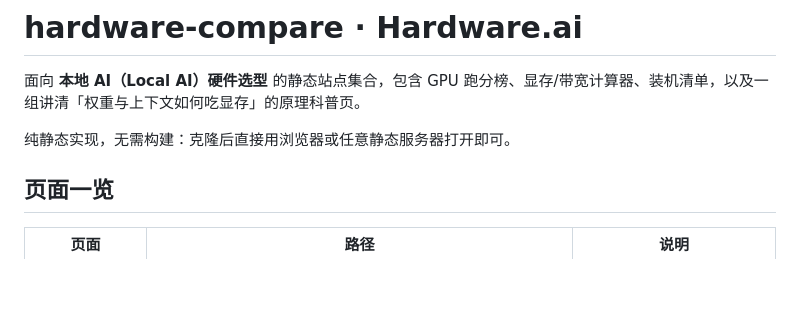
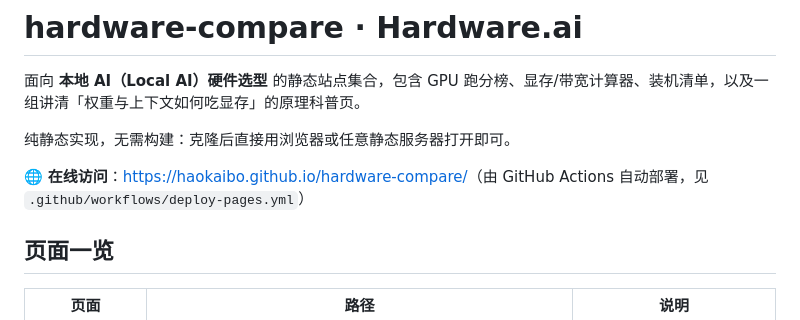
Before and after one commit to haokaibo/hardware-compare, a Markdown page: README.md, the part around the change. GitHub-like rendering; blank space fills up the shorter version.

Commit message:
docs: add live GitHub Pages URL to README

```diff
--- a/README.md
+++ b/README.md
@@ -3,6 +3,8 @@
 面向 **本地 AI（Local AI）硬件选型** 的静态站点集合，包含 GPU 跑分榜、显存/带宽计算器、装机清单，以及一组讲清「权重与上下文如何吃显存」的原理科普页。
 
 纯静态实现，无需构建：克隆后直接用浏览器或任意静态服务器打开即可。
+
+🌐 **在线访问**：<https://haokaibo.github.io/hardware-compare/>（由 GitHub Actions 自动部署，见 `.github/workflows/deploy-pages.yml`）
 
 ## 页面一览
 
```
